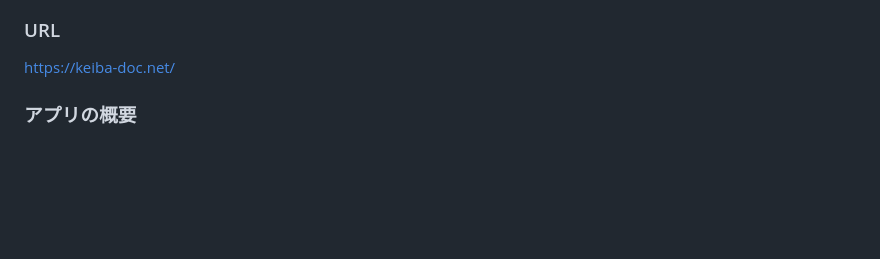
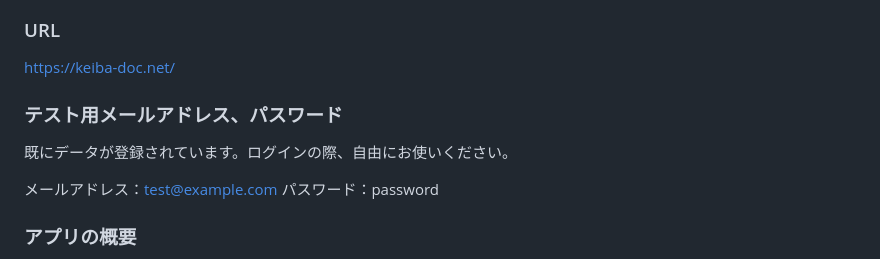
Before and after one commit to m2gen/keiba-doc, a Markdown page: README.md, the part around the change. GitHub-like rendering; blank space fills up the shorter version.

Commit message:
メールアドレス、パスワード

```diff
--- a/README.md
+++ b/README.md
@@ -10,6 +10,12 @@
 
 ### URL
 <https://keiba-doc.net/>
+
+### テスト用メールアドレス、パスワード
+既にデータが登録されています。ログインの際、自由にお使いください。
+
+メールアドレス：test@example.com
+パスワード：password
 
 ### アプリの概要
 競馬ドックとは、地方から中央まで対応したシンプルで使いやすい競馬専用収支アプリです。webブラウザ専用で、メールアドレス、パスワードを設定すればすぐに始めることができます。日付、競馬場、購入金額、払戻金額、馬券の種類、メモまで細かく記録可能。
```
